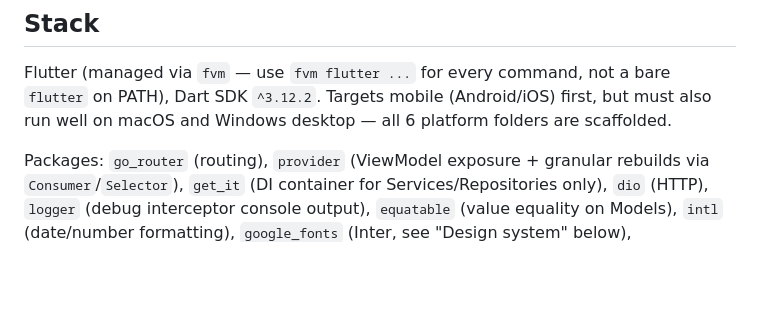
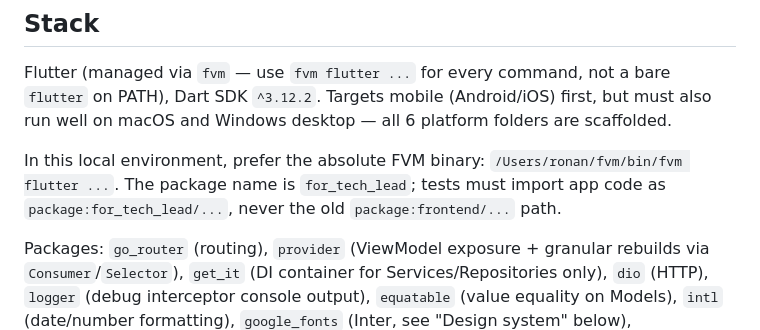
Before and after one commit to ronannc/4TechLead---frontend, a Markdown page: CLAUDE.md, the part around one of its changes. GitHub-like rendering; blank space fills up the shorter version.

```diff
--- a/CLAUDE.md
+++ b/CLAUDE.md
@@ -9,6 +9,10 @@ Guidance for Claude Code (and other AI agents) working in `frontend/`. Read this
 Flutter (managed via `fvm` — use `fvm flutter ...` for every command, not a bare `flutter` on PATH),
 Dart SDK `^3.12.2`. Targets mobile (Android/iOS) first, but must also run well on macOS and Windows
 desktop — all 6 platform folders are scaffolded.
+
+In this local environment, prefer the absolute FVM binary: `/Users/ronan/fvm/bin/fvm flutter ...`.
+The package name is `for_tech_lead`; tests must import app code as `package:for_tech_lead/...`, never
+the old `package:frontend/...` path.
 
 Packages: `go_router` (routing), `provider` (ViewModel exposure + granular rebuilds via
 `Consumer`/`Selector`), `get_it` (DI container for Services/Repositories only), `dio` (HTTP),
```
Also changed, not shown: other parts of CLAUDE.md (+37 -16 lines).
